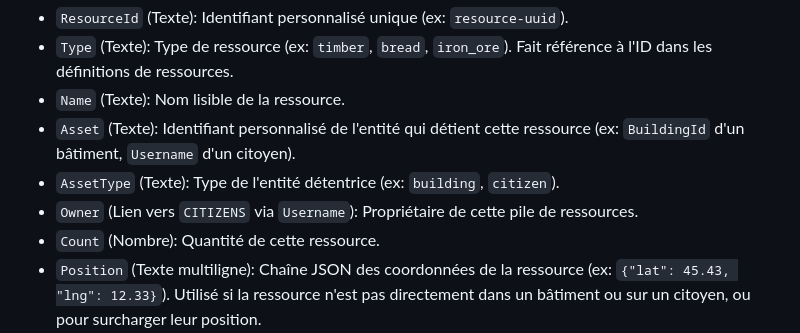
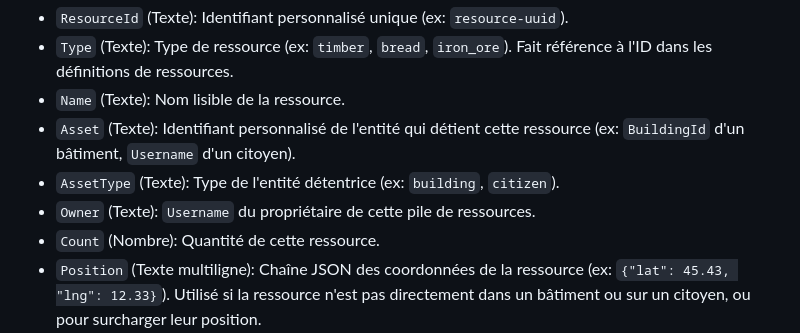
Before and after one commit to Universal-Basic-Compute/serenissima, a Markdown page: backend/docs/airtable_schema.md, the part around the change. Drawn GitHub-style.

Commit message:
Fix: Update airtable schema for resources table owner field

```diff
--- a/backend/docs/airtable_schema.md
+++ b/backend/docs/airtable_schema.md
@@ -88,7 +88,7 @@ Stocke les instances de ressources et leur emplacement.
 -   `Name` (Texte): Nom lisible de la ressource.
 -   `Asset` (Texte): Identifiant personnalisé de l'entité qui détient cette ressource (ex: `BuildingId` d'un bâtiment, `Username` d'un citoyen).
 -   `AssetType` (Texte): Type de l'entité détentrice (ex: `building`, `citizen`).
--   `Owner` (Lien vers `CITIZENS` via `Username`): Propriétaire de cette pile de ressources.
+-   `Owner` (Texte): `Username` du propriétaire de cette pile de ressources.
 -   `Count` (Nombre): Quantité de cette ressource.
 -   `Position` (Texte multiligne): Chaîne JSON des coordonnées de la ressource (ex: `{"lat": 45.43, "lng": 12.33}`). Utilisé si la ressource n'est pas directement dans un bâtiment ou sur un citoyen, ou pour surcharger leur position.
 -   `ConsumedAt` (Date/Heure): Horodatage ISO de la dernière consommation (pour la production).
```
